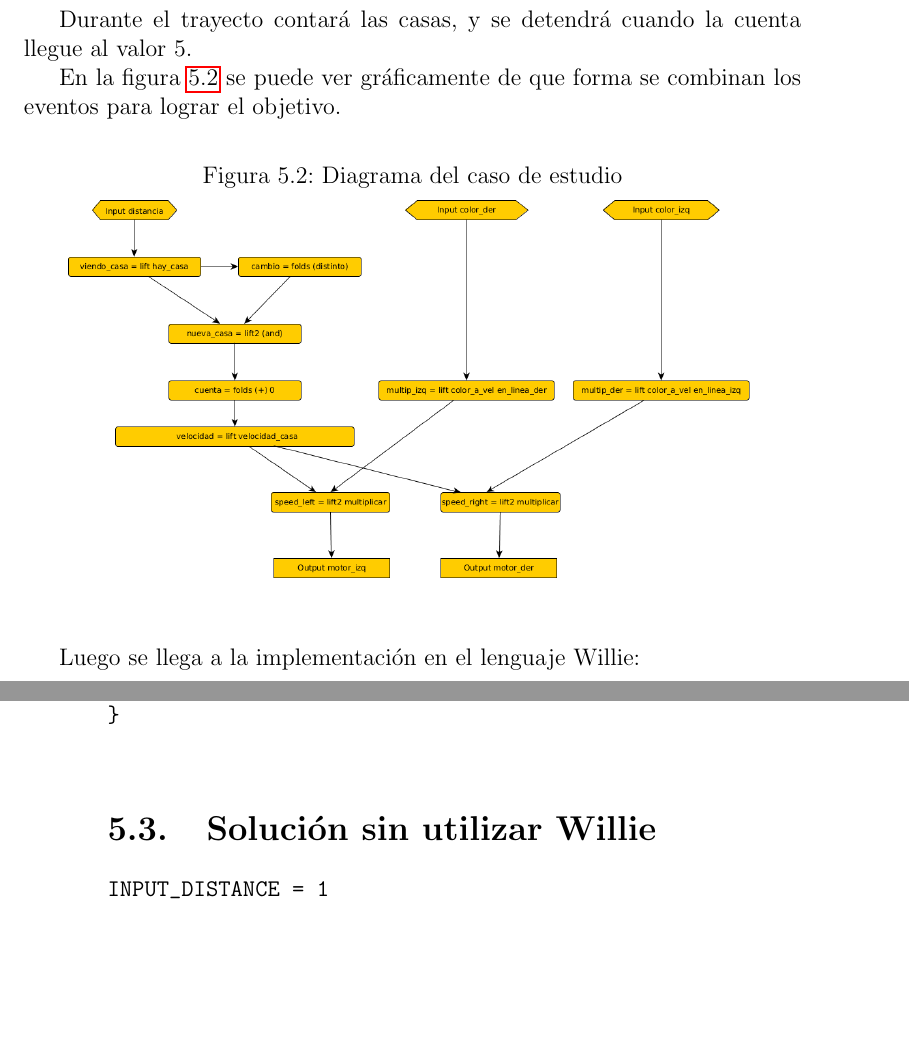
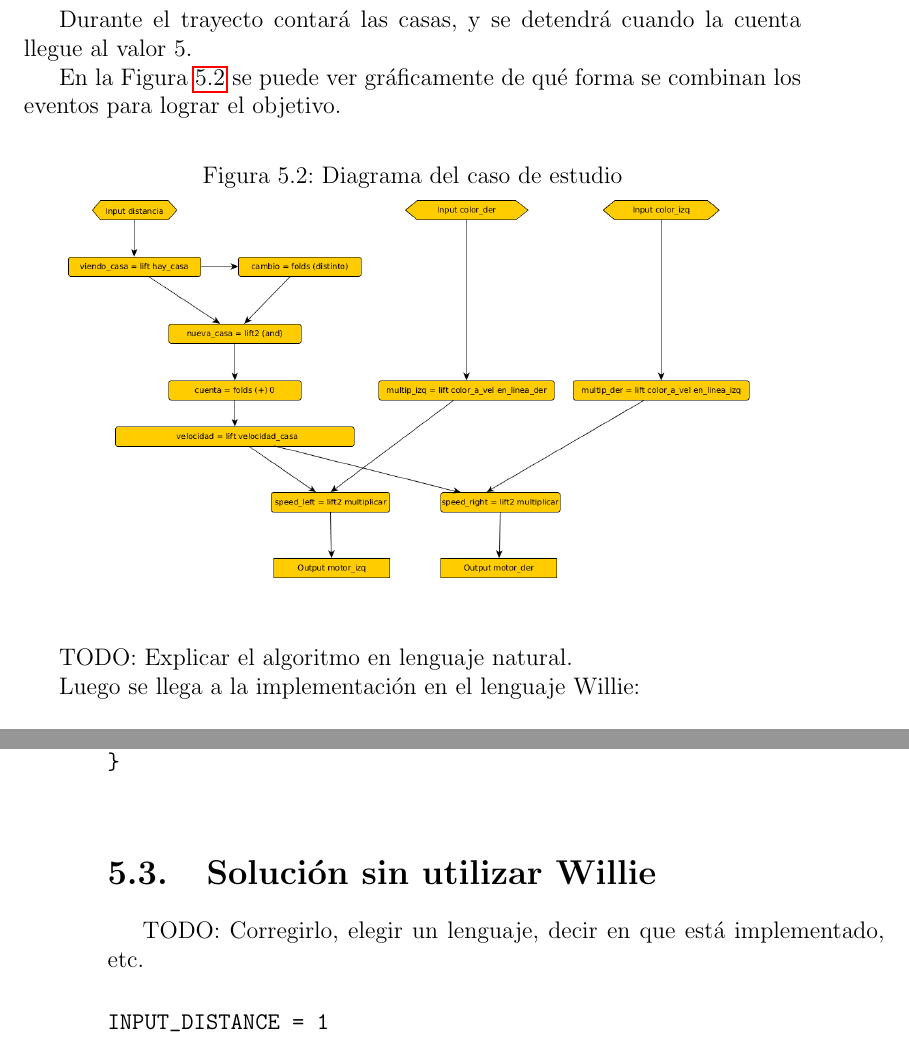
Before and after one commit to guillep19/frob, a LaTeX book (report/Informe.tex, which reads report/cases/cases.tex): two parts of pages 37 and 38 of 51, joined at a grey line, cut so that both start at the same text, the shorter picture padded with empty space. Compiled offline with pdfLaTeX.

Commit message:
Aplicao correccioens en cases

```diff
--- a/report/cases/cases.tex
+++ b/report/cases/cases.tex
@@ -63,7 +64,7 @@ a una casa.
   Durante el trayecto contará las casas, y se detendrá cuando la cuenta
 llegue al valor 5.
 
-  En la figura \ref{fig:delivery} se puede ver gráficamente de que forma
+  En la Figura \ref{fig:delivery} se puede ver gráficamente de qué forma
 se combinan los eventos para lograr el objetivo.
 
 \begin{figure}[hbtp]
@@ -73,6 +74,8 @@ se combinan los eventos para lograr el objetivo.
 \label{fig:delivery}
 \end{center}
 \end{figure}
+
+  TODO: Explicar el algoritmo en lenguaje natural.
 
   Luego se llega a la implementación en el lenguaje \frob :
 
@@ -122,6 +125,8 @@ do {
 \end{verbatim}
 
 \section{Solución sin utilizar \frob}
+
+TODO: Corregirlo, elegir un lenguaje, decir en que está implementado, etc.
 
 \begin{verbatim}
 
```
Also changed, not shown: report/cases/cases.tex (3 more changed lines).
